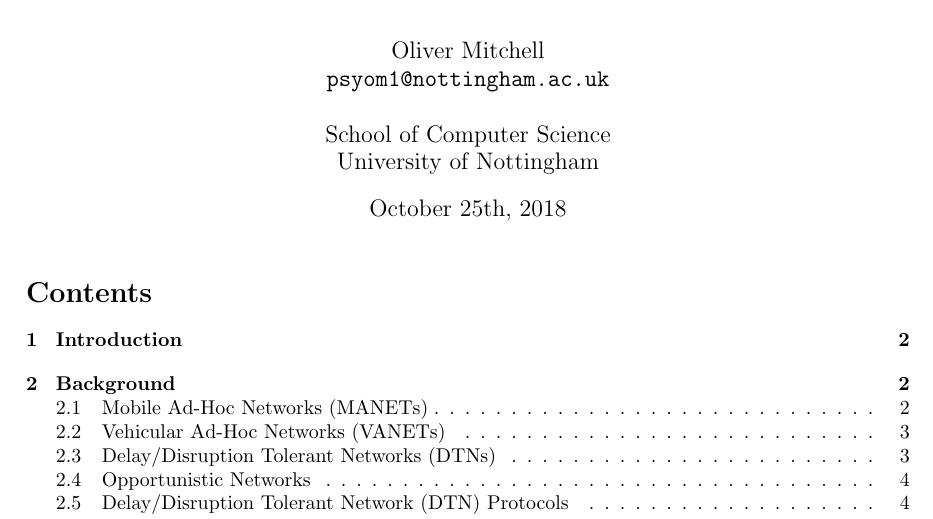
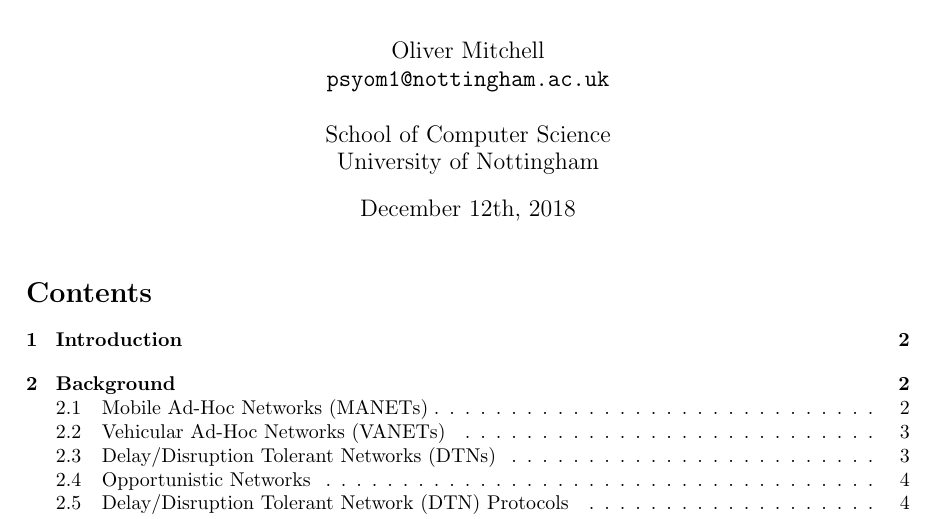
Before and after one commit to OPMitchell/dtn-performance-analysis-with-high-density-source-clusters, a LaTeX document (Report.tex): part of page 1 of 22, cut so that both start at the same text. Compiled offline with pdfLaTeX.

Commit message:
Changed date

```diff
--- a/Report.tex
+++ b/Report.tex
@@ -16,7 +16,7 @@
   \textnormal{School of Computer Science}\\
   \textnormal{University of Nottingham}
 }
-\date{October 25th, 2018}
+\date{December 12th, 2018}
 
 \begin{document}
 
```
Also changed, not shown: Report.pdf, 2 other files.
